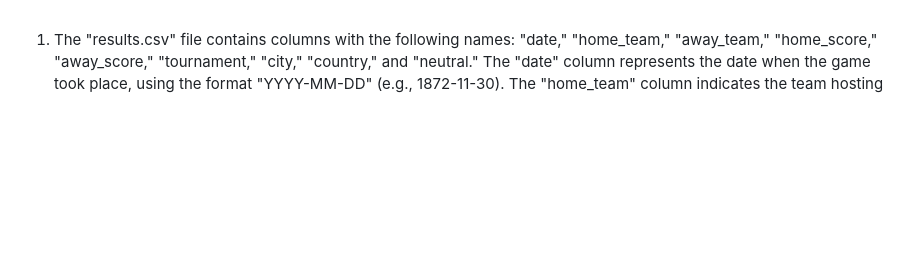
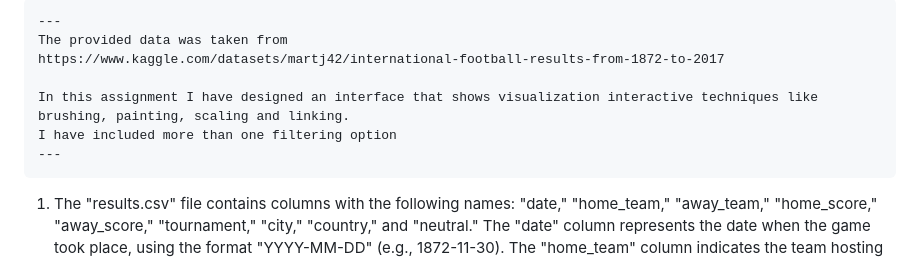
Before and after one commit to TotSamyiAltynAdam/Informatino_Visualization_assignment_2, a Markdown page: README.md, the part around the change. GitHub-like rendering; blank space fills up the shorter version.

Commit message:
Readme refactoring

```diff
--- a/README.md
+++ b/README.md
@@ -1,3 +1,11 @@
+    ---
+    The provided data was taken from
+    https://www.kaggle.com/datasets/martj42/international-football-results-from-1872-to-2017
+
+    In this assignment I have designed an interface that shows visualization interactive techniques like brushing, painting, scaling and linking.
+    I have included more than one filtering option
+    ---
+
 1. The "results.csv" file contains columns with the following names: "date," "home_team," "away_team," "home_score," "away_score," "tournament," "city," "country," and "neutral."
 The "date" column represents the date when the game took place, using the format "YYYY-MM-DD" (e.g., 1872-11-30). The "home_team" column indicates the team hosting the game (e.g., Scotland), while the "away_team" column denotes the opposing team (e.g., England). The "home_score" column represents the number of goals scored by the home team (e.g., 2), and the "away_score" column represents the number of goals scored by the away team (e.g., 3). The "tournament" column provides the name of the tournament, specifically indicating if it was a friendly match. The "city" column indicates the location where the match was conducted (e.g., Glasgow), while the "country" column specifies the country where the city is situated (e.g., Scotland). The "neutral" column denotes whether the match was played in a neutral country, with a value of "FALSE" or "TRUE."
 
```
